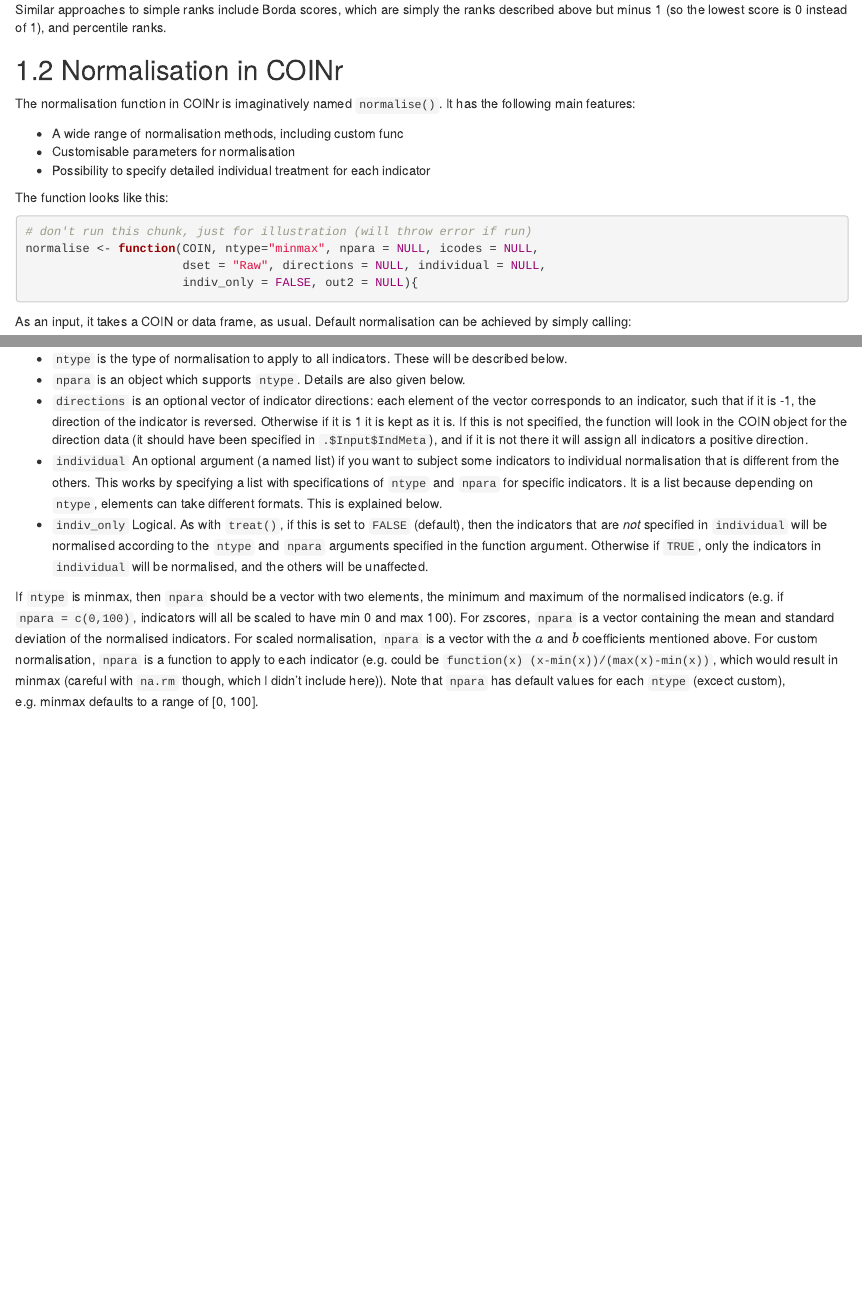
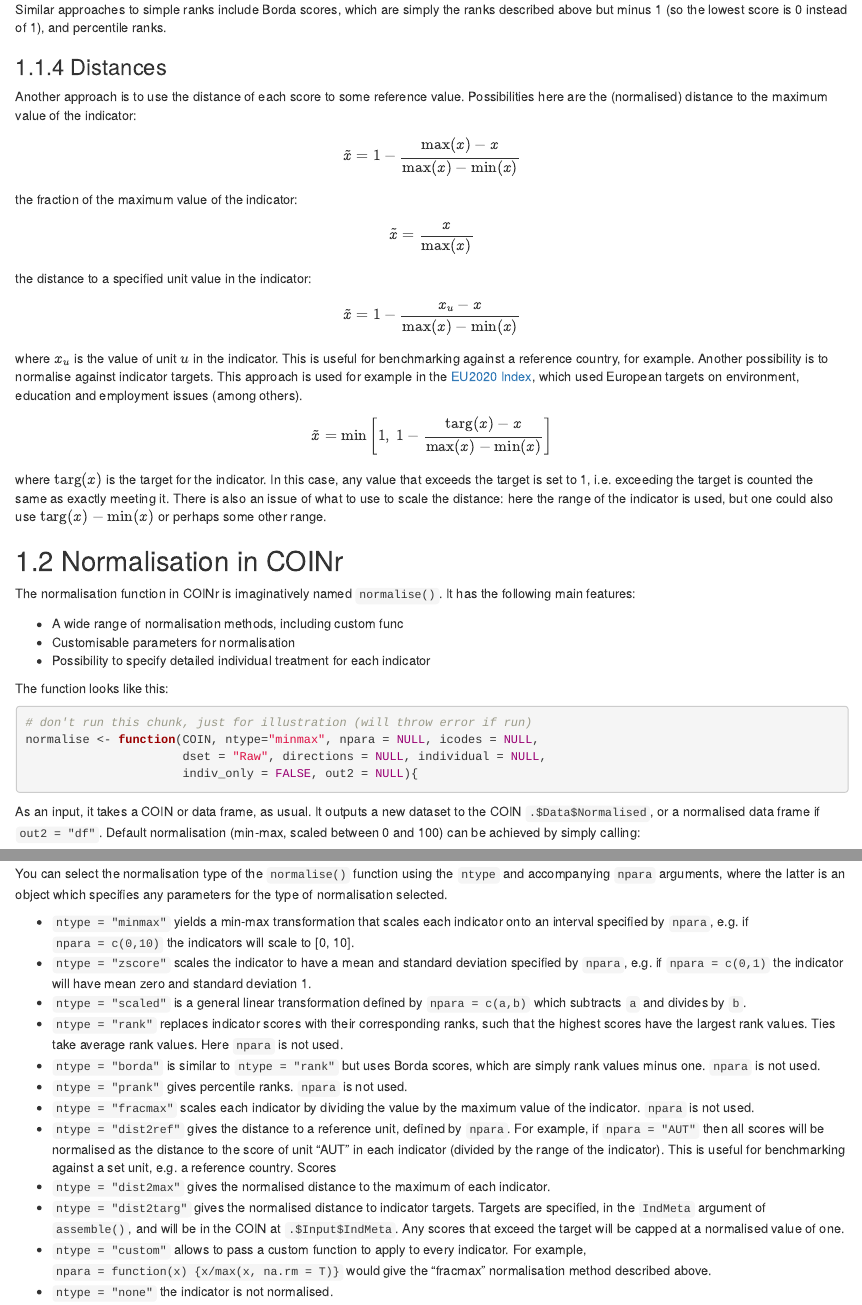
Before and after one commit to bluefoxr/COINrDoc, an R Markdown document (05-normalisation.Rmd): the page in a window 1100 px wide, from 1270 px down, and a second part further down, joined at a grey line. Rendered offline with R 4.5, knitr and Pandoc, with nearby package versions; drawn as R Markdown's standard HTML page in place of the format the file asks for; some code elsewhere in the file could not run offline.

Commit message:
Normalisation documentation

````diff
--- a/05-normalisation.Rmd
+++ b/05-normalisation.Rmd
@@ -46,6 +46,26 @@ It's worth pointing out that there are different ways to rank values, because of
 
 Similar approaches to simple ranks include Borda scores, which are simply the ranks described above but minus 1 (so the lowest score is 0 instead of 1), and percentile ranks.
 
+### Distances
+
+Another approach is to use the distance of each score to some reference value. Possibilities here are the (normalised) distance to the maximum value of the indicator:
+
+$$ \tilde{x} = 1 - \frac{\text{max}(x) - x}{\text{max}(x) - \text{min}(x)}$$
+
+the fraction of the maximum value of the indicator:
+
+
+$$ \tilde{x} = \frac{x}{\text{max}(x)}$$
+
+the distance to a specified unit value in the indicator:
+
+$$ \tilde{x} = 1 - \frac{x_u - x}{\text{max}(x) - \text{min}(x)}$$
+
+where $x_u$ is the value of unit $u$ in the indicator. This is useful for benchmarking against a reference country, for example. Another possibility is to normalise against indicator targets. This approach is used for example in the [EU2020 Index](https://www.sciencedirect.com/science/article/pii/S2665972720300593), which used European targets on environment, education and employment issues (among others).
+
+$$ \tilde{x} = \text{min} \left[1, \  1 - \frac{\text{targ}(x) - x}{\text{max}(x) - \text{min}(x)} \right]$$
+where $\text{targ}(x)$ is the target for the indicator. In this case, any value that exceeds the target is set to 1, i.e. exceeding the target is counted the same as exactly meeting it. There is also an issue of what to use to scale the distance: here the range of the indicator is used, but one could also use $\text{targ}(x) - \text{min}(x)$ or perhaps some other range.
+
 ## Normalisation in COINr
 
 The normalisation function in COINr is imaginatively named `normalise()`. It has the following main features:
@@ -63,7 +83,7 @@ normalise <- function(COIN, ntype="minmax", npara = NULL, icodes = NULL,
                       indiv_only = FALSE, out2 = NULL){
 ```
 
-As an input, it takes a COIN or data frame, as usual. Default normalisation can be achieved by simply calling:
+As an input, it takes a COIN or data frame, as usual. It outputs a new dataset to the COIN `.$Data$Normalised`, or a normalised data frame if `out2 = "df"`. Default normalisation (min-max, scaled between 0 and 100) can be achieved by simply calling:
 
 ```{r Default normalise, collapse=T, message=F, warning=F}
 library(COINr)
@@ -82,5 +103,15 @@ iplotIndDist2(ASEM, dsets = c("Denominated", "Normalised"),
 
-* `ntype` is the type of normalisation to apply to all indicators. These will be described below.
-* `npara` is an object which supports `ntype`. Details are also given below.
-* `directions` is an optional vector of indicator directions: each element of the vector corresponds to an indicator, such that if it is -1, the direction of the indicator is reversed. Otherwise if it is 1 it is kept as it is. If this is not specified, the function will look in the COIN object for the direction data (it should have been specified in `.$Input$IndMeta`), and if it is not there it will assign all indicators a positive direction.
-* `individual` An optional argument (a named list) if you want to subject some indicators to individual normalisation that is different from the others. This works by specifying a list with specifications of `ntype` and `npara` for specific indicators. It is a list because depending on `ntype`, elements can take different formats. This is explained below.
+You can select the normalisation type of the `normalise()` function using the `ntype` and accompanying `npara` arguments, where the latter is an object which specifies any parameters for the type of normalisation selected.
+
+* `ntype = "minmax"` yields a min-max transformation that scales each indicator onto an interval specified by `npara`, e.g. if `npara = c(0,10)` the indicators will scale to [0, 10].
+* `ntype = "zscore"` scales the indicator to have a mean and standard deviation specified by `npara`, e.g. if `npara = c(0,1)` the indicator will have mean zero and standard deviation 1.
+* `ntype = "scaled"` is a general linear transformation defined by `npara = c(a,b)` which subtracts `a` and divides by `b`.
+* `ntype = "rank"` replaces indicator scores with their corresponding ranks, such that the highest scores have the largest rank values. Ties take average rank values. Here `npara` is not used.
+* `ntype = "borda"` is similar to `ntype = "rank"` but uses Borda scores, which are simply rank values minus one. `npara` is not used.
+* `ntype = "prank"` gives percentile ranks. `npara` is not used.
+* `ntype = "fracmax"` scales each indicator by dividing the value by the maximum value of the indicator. `npara` is not used.
+* `ntype = "dist2ref"` gives the distance to a reference unit, defined by `npara`. For example, if `npara = "AUT"` then all scores will be normalised as the distance to the score of unit "AUT" in each indicator (divided by the range of the indicator). This is useful for benchmarking against a set unit, e.g. a reference country. Scores
+* `ntype = "dist2max"` gives the normalised distance to the maximum of each indicator.
+* `ntype = "dist2targ"` gives the normalised distance to indicator targets. Targets are specified, in the `IndMeta` argument of `assemble()`, and will be in the COIN at `.$Input$IndMeta`. Any scores that exceed the target will be capped at a normalised value of one.
+* `ntype = "custom"` allows to pass a custom function to apply to every indicator. For example, `npara = function(x) {x/max(x, na.rm = T)}` would give the "fracmax" normalisation method described above.
+* `ntype = "none"` the indicator is not normalised.
@@ -89,2 +131 @@ iplotIndDist2(ASEM, dsets = c("Denominated", "Normalised"),
 
-If `ntype` is minmax, then `npara` should be a vector with two elements, the minimum and maximum of the normalised indicators (e.g. if `npara = c(0,100)`, indicators will all be scaled to have min 0 and max 100). For zscores, `npara` is a vector containing the mean and standard deviation of the normalised indicators. For scaled normalisation, `npara` is a vector with the $a$ and $b$ coefficients mentioned above. For custom normalisation, `npara` is a function to apply to each indicator (e.g. could be `function(x) (x-min(x))/(max(x)-min(x))`, which would result in minmax (careful with `na.rm` though, which I didn't include here)). Note that `npara` has default values for each `ntype` (excect custom), e.g. minmax defaults to a range of [0, 100].
````
Also changed, not shown: index.Rmd (+4 -0 lines), docs/reference-keys.txt, docs/search_index.json, 05-normalisation.Rmd (39 more changed lines), 20 other files.
